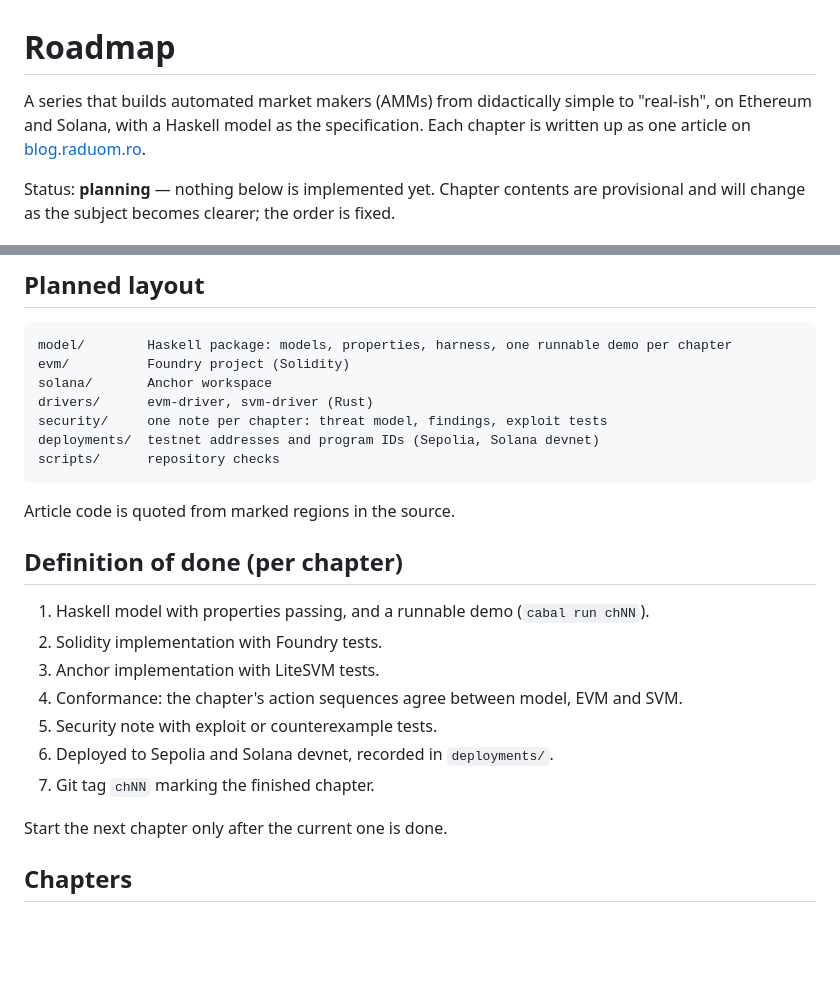
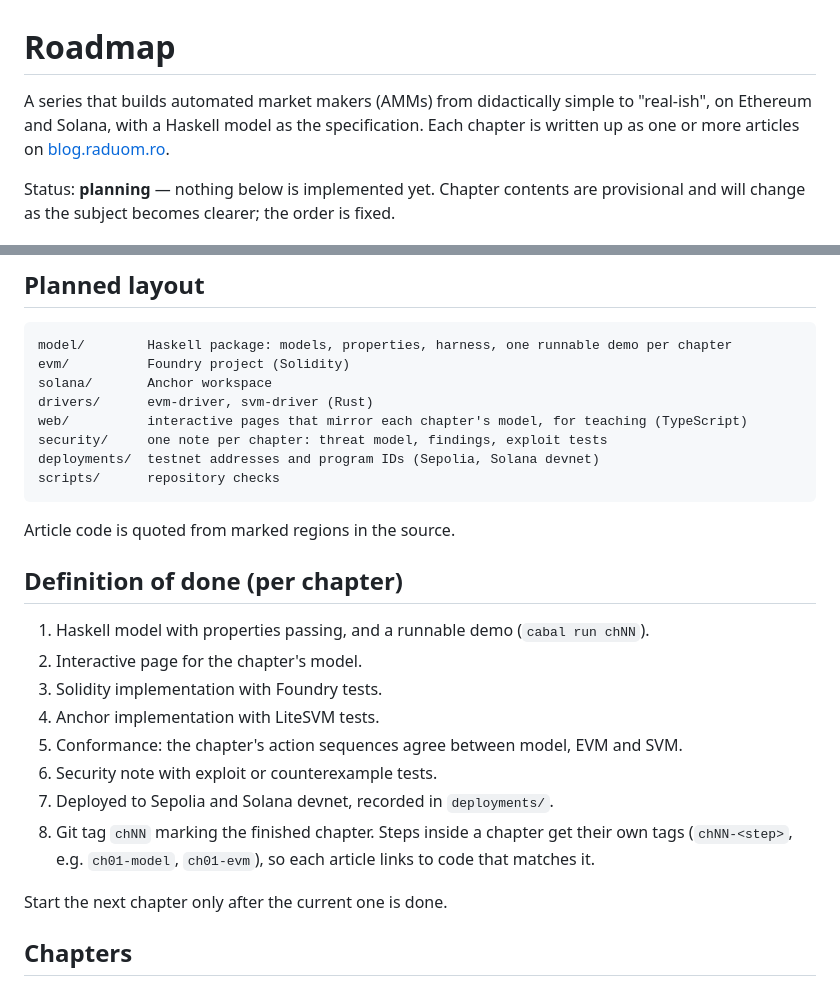
Before and after one commit to raduom/amm-series, a Markdown page: ROADMAP.md, 2 parts joined by grey strips. Rendered like a GitHub page; blank space fills up the shorter version.

Commit message:
docs: split chapters into articles, add web pages and step tags - Write each chapter up as one or more articles instead of one - Add web/ to the planned layout for interactive teaching pages that mirror each chapter's model - Add an interactive page to the definition of done - Tag steps inside a chapter (chNN-<step>) so each article links to matching code

```diff
--- a/ROADMAP.md
+++ b/ROADMAP.md
@@ -1,8 +1,8 @@
 # Roadmap
 
 A series that builds automated market makers (AMMs) from didactically simple to "real-ish", on
-Ethereum and Solana, with a Haskell model as the specification. Each chapter is written up as one
-article on [blog.raduom.ro](https://blog.raduom.ro).
+Ethereum and Solana, with a Haskell model as the specification. Each chapter is written up as one or
+more articles on [blog.raduom.ro](https://blog.raduom.ro).
 
 Status: **planning** — nothing below is implemented yet. Chapter contents are provisional and will
 change as the subject becomes clearer; the order is fixed.
@@ -53,6 +53,7 @@ model/        Haskell package: models, properties, harness, one runnable demo pe
 evm/          Foundry project (Solidity)
 solana/       Anchor workspace
 drivers/      evm-driver, svm-driver (Rust)
+web/          interactive pages that mirror each chapter's model, for teaching (TypeScript)
 security/     one note per chapter: threat model, findings, exploit tests
 deployments/  testnet addresses and program IDs (Sepolia, Solana devnet)
 scripts/      repository checks
@@ -63,12 +64,14 @@ Article code is quoted from marked regions in the source.
 ## Definition of done (per chapter)
 
 1. Haskell model with properties passing, and a runnable demo (`cabal run chNN`).
-2. Solidity implementation with Foundry tests.
-3. Anchor implementation with LiteSVM tests.
-4. Conformance: the chapter's action sequences agree between model, EVM and SVM.
-5. Security note with exploit or counterexample tests.
-6. Deployed to Sepolia and Solana devnet, recorded in `deployments/`.
-7. Git tag `chNN` marking the finished chapter.
+2. Interactive page for the chapter's model.
+3. Solidity implementation with Foundry tests.
+4. Anchor implementation with LiteSVM tests.
+5. Conformance: the chapter's action sequences agree between model, EVM and SVM.
+6. Security note with exploit or counterexample tests.
+7. Deployed to Sepolia and Solana devnet, recorded in `deployments/`.
+8. Git tag `chNN` marking the finished chapter. Steps inside a chapter get their own tags
+   (`chNN-<step>`, e.g. `ch01-model`, `ch01-evm`), so each article links to code that matches it.
 
 Start the next chapter only after the current one is done.
 
```
